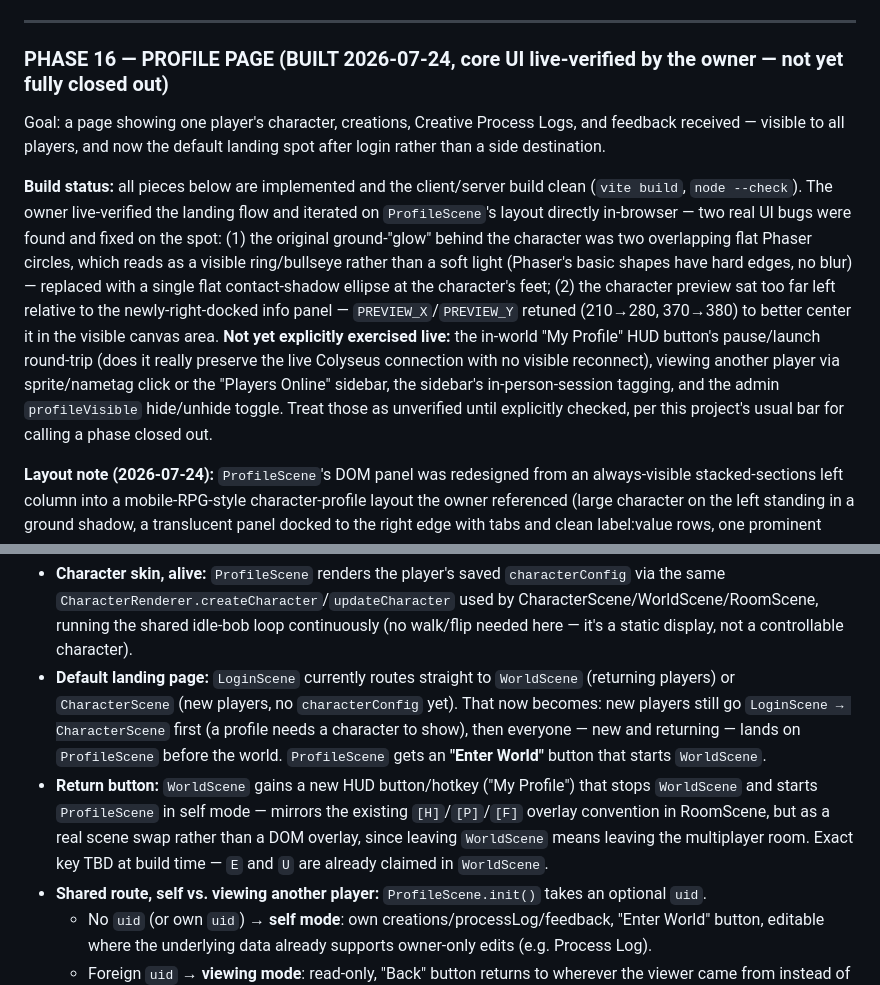
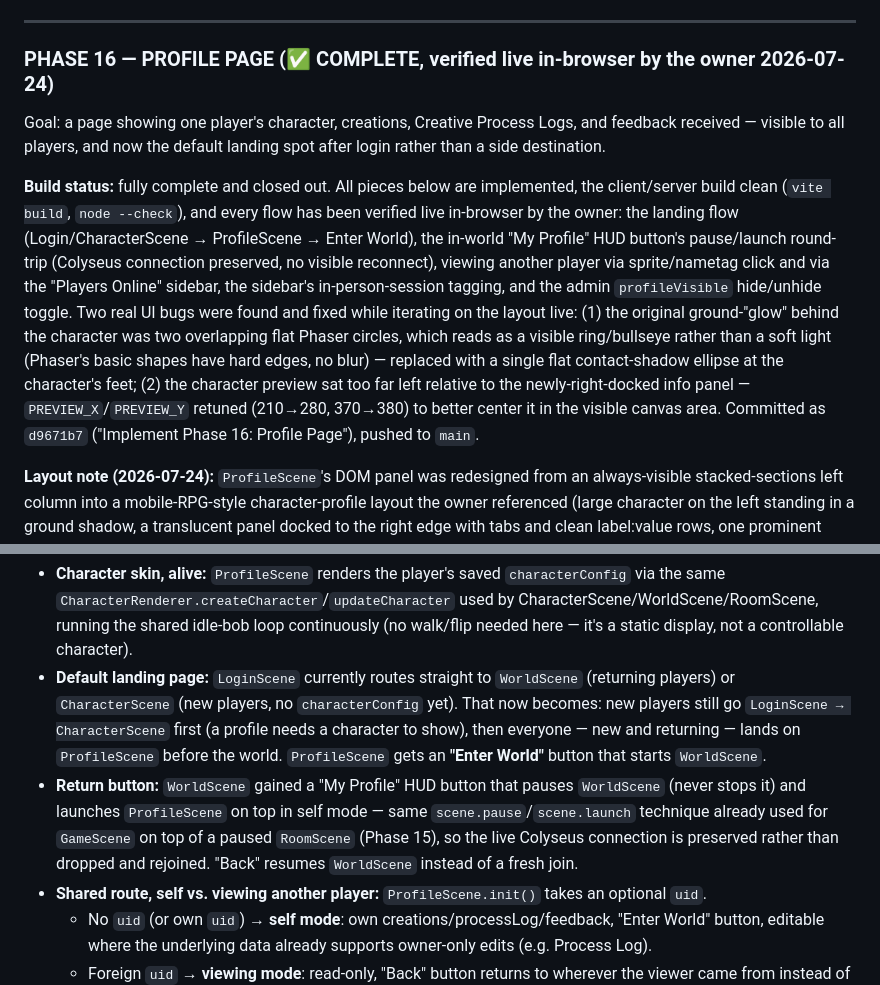
Before and after one commit to ElijahWSE/World-of-Codes, a Markdown page: PROJECT_BRIEF.md, 2 parts joined by grey strips. Drawn GitHub-style.

Commit message:
Mark Phase 16 (Profile Page) fully verified and closed out
All flows confirmed live in-browser by the owner: landing flow, the
My Profile pause/launch round-trip preserving the Colyseus connection,
viewing another player via sprite-click and the Players Online
sidebar, session tagging, and the admin visibility toggle. Also
corrects a stale pre-implementation note that described the My
Profile button as stopping WorldScene rather than pausing it.

```diff
--- a/PROJECT_BRIEF.md
+++ b/PROJECT_BRIEF.md
@@ -828,11 +828,11 @@ Goal: admin-started, invite-only temporary world instance for a facilitated grou
 
 ---
 
-### PHASE 16 — PROFILE PAGE (BUILT 2026-07-24, core UI live-verified by the owner — not yet fully closed out)
+### PHASE 16 — PROFILE PAGE (✅ COMPLETE, verified live in-browser by the owner 2026-07-24)
 
 Goal: a page showing one player's character, creations, Creative Process Logs, and feedback received — visible to all players, and now the default landing spot after login rather than a side destination.
 
-**Build status:** all pieces below are implemented and the client/server build clean (`vite build`, `node --check`). The owner live-verified the landing flow and iterated on `ProfileScene`'s layout directly in-browser — two real UI bugs were found and fixed on the spot: (1) the original ground-"glow" behind the character was two overlapping flat Phaser circles, which reads as a visible ring/bullseye rather than a soft light (Phaser's basic shapes have hard edges, no blur) — replaced with a single flat contact-shadow ellipse at the character's feet; (2) the character preview sat too far left relative to the newly-right-docked info panel — `PREVIEW_X`/`PREVIEW_Y` retuned (210→280, 370→380) to better center it in the visible canvas area. **Not yet explicitly exercised live:** the in-world "My Profile" HUD button's pause/launch round-trip (does it really preserve the live Colyseus connection with no visible reconnect), viewing another player via sprite/nametag click or the "Players Online" sidebar, the sidebar's in-person-session tagging, and the admin `profileVisible` hide/unhide toggle. Treat those as unverified until explicitly checked, per this project's usual bar for calling a phase closed out.
+**Build status:** fully complete and closed out. All pieces below are implemented, the client/server build clean (`vite build`, `node --check`), and every flow has been verified live in-browser by the owner: the landing flow (Login/CharacterScene → ProfileScene → Enter World), the in-world "My Profile" HUD button's pause/launch round-trip (Colyseus connection preserved, no visible reconnect), viewing another player via sprite/nametag click and via the "Players Online" sidebar, the sidebar's in-person-session tagging, and the admin `profileVisible` hide/unhide toggle. Two real UI bugs were found and fixed while iterating on the layout live: (1) the original ground-"glow" behind the character was two overlapping flat Phaser circles, which reads as a visible ring/bullseye rather than a soft light (Phaser's basic shapes have hard edges, no blur) — replaced with a single flat contact-shadow ellipse at the character's feet; (2) the character preview sat too far left relative to the newly-right-docked info panel — `PREVIEW_X`/`PREVIEW_Y` retuned (210→280, 370→380) to better center it in the visible canvas area. Committed as `d9671b7` ("Implement Phase 16: Profile Page"), pushed to `main`.
 
 **Layout note (2026-07-24):** `ProfileScene`'s DOM panel was redesigned from an always-visible stacked-sections left column into a mobile-RPG-style character-profile layout the owner referenced (large character on the left standing in a ground shadow, a translucent panel docked to the right edge with tabs and clean label:value rows, one prominent action button sticky at the panel's bottom) — same structural language, not the reference's art style (our characters stay flat shape-recipes). Tabs: Creations / Process Log / Feedback, swapped instead of scrolled through. Both Creations and Process Log already handled multi-room players correctly by construction (both are arrays keyed by room, logs get a room-name header once there's more than one) — the one real gap found was Feedback not showing *which* room an entry was about when a player owns more than one room; fixed by appending a `· Room Name` suffix to each feedback card, shown only when `rooms.length > 1` so it stays quiet in the common single-room case.
 
@@ -840,7 +840,7 @@ Goal: a page showing one player's character, creations, Creative Process Logs, a
 
 - **Character skin, alive:** `ProfileScene` renders the player's saved `characterConfig` via the same `CharacterRenderer.createCharacter`/`updateCharacter` used by CharacterScene/WorldScene/RoomScene, running the shared idle-bob loop continuously (no walk/flip needed here — it's a static display, not a controllable character).
 - **Default landing page:** `LoginScene` currently routes straight to `WorldScene` (returning players) or `CharacterScene` (new players, no `characterConfig` yet). That now becomes: new players still go `LoginScene → CharacterScene` first (a profile needs a character to show), then everyone — new and returning — lands on `ProfileScene` before the world. `ProfileScene` gets an **"Enter World"** button that starts `WorldScene`.
-- **Return button:** `WorldScene` gains a new HUD button/hotkey ("My Profile") that stops `WorldScene` and starts `ProfileScene` in self mode — mirrors the existing `[H]`/`[P]`/`[F]` overlay convention in RoomScene, but as a real scene swap rather than a DOM overlay, since leaving `WorldScene` means leaving the multiplayer room. Exact key TBD at build time — `E` and `U` are already claimed in `WorldScene`.
+- **Return button:** `WorldScene` gained a "My Profile" HUD button that pauses `WorldScene` (never stops it) and launches `ProfileScene` on top in self mode — same `scene.pause`/`scene.launch` technique already used for `GameScene` on top of a paused `RoomScene` (Phase 15), so the live Colyseus connection is preserved rather than dropped and rejoined. "Back" resumes `WorldScene` instead of a fresh join.
 - **Shared route, self vs. viewing another player:** `ProfileScene.init()` takes an optional `uid`.
   - No `uid` (or own `uid`) → **self mode**: own creations/processLog/feedback, "Enter World" button, editable where the underlying data already supports owner-only edits (e.g. Process Log).
   - Foreign `uid` → **viewing mode**: read-only, "Back" button returns to wherever the viewer came from instead of "Enter World".
```
